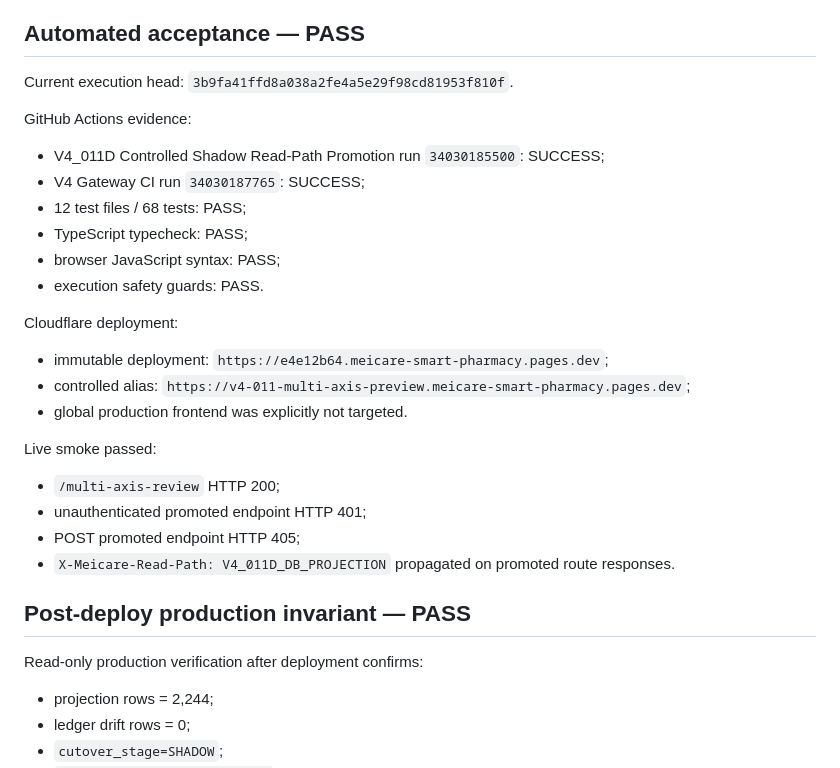
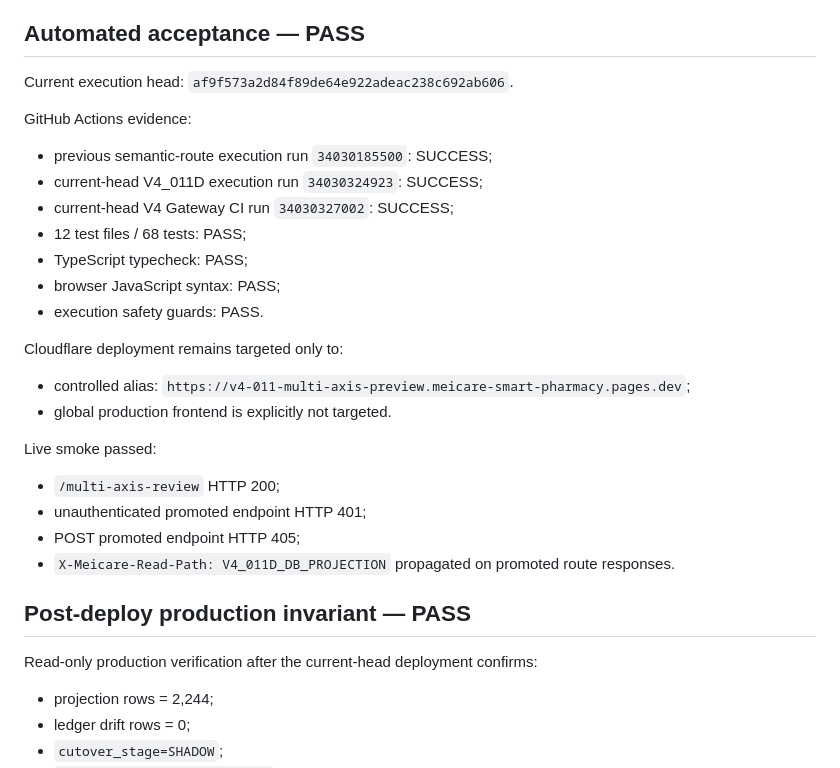
Before and after one commit to meicarevn/app, a Markdown page: docs/V4_011D_CONTROLLED_READ_PATH_EXECUTION.md, the part around the change. GitHub-like rendering.

Commit message:
Refresh V4_011D current-head execution evidence

```diff
--- a/docs/V4_011D_CONTROLLED_READ_PATH_EXECUTION.md
+++ b/docs/V4_011D_CONTROLLED_READ_PATH_EXECUTION.md
@@ -56,22 +56,22 @@ This is **not** a global production frontend cutover. The root production Pages
 
 ## Automated acceptance — PASS
 
-Current execution head: `3b9fa41ffd8a038a2fe4a5e29f98cd81953f810f`.
+Current execution head: `af9f573a2d84f89de64e922adeac238c692ab606`.
 
 GitHub Actions evidence:
 
-- V4_011D Controlled Shadow Read-Path Promotion run `34030185500`: SUCCESS;
-- V4 Gateway CI run `34030187765`: SUCCESS;
+- previous semantic-route execution run `34030185500`: SUCCESS;
+- current-head V4_011D execution run `34030324923`: SUCCESS;
+- current-head V4 Gateway CI run `34030327002`: SUCCESS;
 - 12 test files / 68 tests: PASS;
 - TypeScript typecheck: PASS;
 - browser JavaScript syntax: PASS;
 - execution safety guards: PASS.
 
-Cloudflare deployment:
+Cloudflare deployment remains targeted only to:
 
-- immutable deployment: `https://e4e12b64.meicare-smart-pharmacy.pages.dev`;
 - controlled alias: `https://v4-011-multi-axis-preview.meicare-smart-pharmacy.pages.dev`;
-- global production frontend was explicitly not targeted.
+- global production frontend is explicitly not targeted.
 
 Live smoke passed:
 
@@ -82,7 +82,7 @@ Live smoke passed:
 
 ## Post-deploy production invariant — PASS
 
-Read-only production verification after deployment confirms:
+Read-only production verification after the current-head deployment confirms:
 
 - projection rows = 2,244;
 - ledger drift rows = 0;
```
